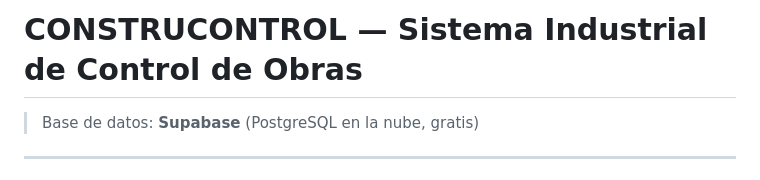
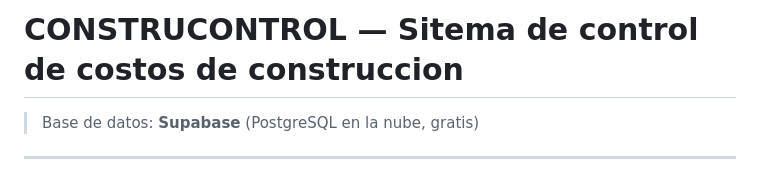
Before and after one commit to 2019101131-wq/CONSTRUCONTROL-2.0, a Markdown page: README.md, the part around the change. Rendered like a GitHub page.

```diff
--- a/README.md
+++ b/README.md
@@ -1,4 +1,4 @@
-# CONSTRUCONTROL — Sistema Industrial de Control de Obras
+# CONSTRUCONTROL — Sitema de control de costos de construccion
 > Base de datos: **Supabase** (PostgreSQL en la nube, gratis)
 
 ---
```
